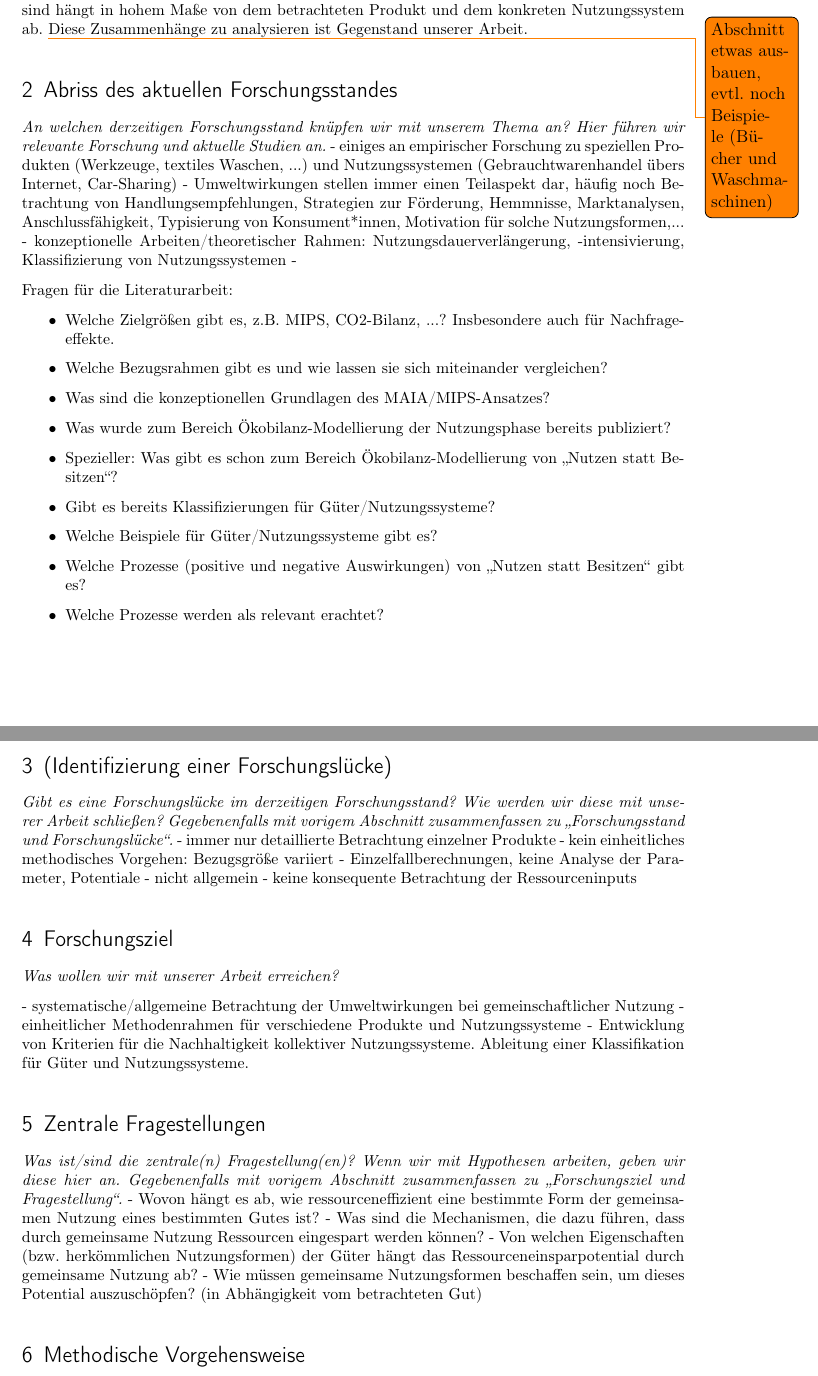
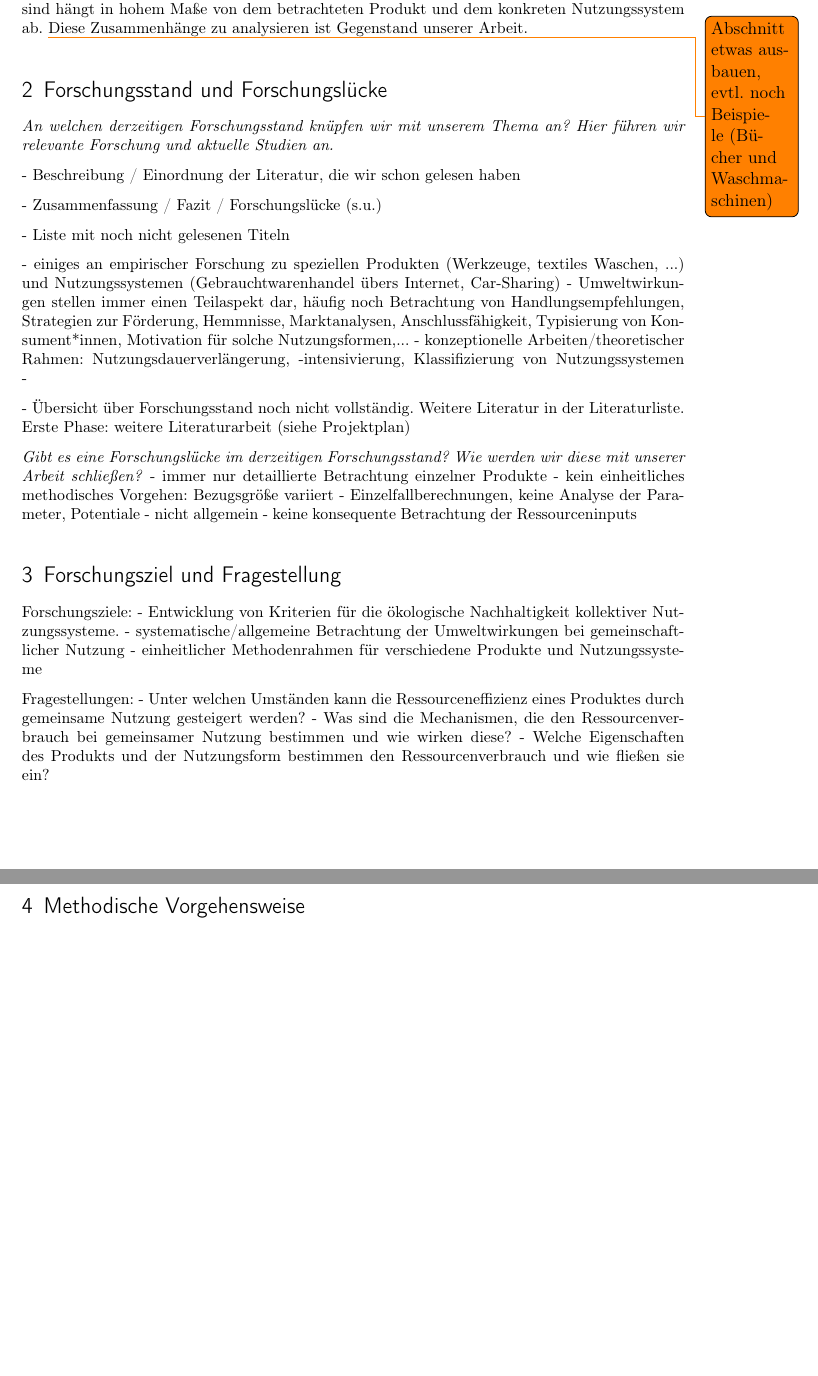
Before and after one commit to tigerente/Master_Arbeit, a LaTeX document (Exposee/Exposee.tex): two parts of pages 4 and 5 of 7 before the commit and two parts of pages 4 and 5 of 6 after it, joined at a grey line, cut so that both start at the same text, the shorter picture padded with empty space. Compiled offline with pdfLaTeX.

Commit message:
aktualisiert Struktur

```diff
--- a/Exposee/Exposee.tex
+++ b/Exposee/Exposee.tex
@@ -251,34 +251,24 @@ erwarten sind hängt in hohem Maße von dem betrachteten Produkt und dem konkret
 Nutzungssystem ab. \todo{Abschnitt etwas ausbauen, evtl. noch Beispiele (Bücher und Waschmaschinen)} Diese Zusammenhänge zu
 analysieren ist Gegenstand unserer Arbeit.
 
-\section{Abriss des aktuellen Forschungsstandes}
+\section{Forschungsstand und Forschungslücke}
 \was{An welchen derzeitigen Forschungsstand knüpfen wir mit unserem Thema an? Hier führen wir relevante Forschung und aktuelle Studien an.}
+
+- Beschreibung / Einordnung der Literatur, die wir schon gelesen haben
+
+- Zusammenfassung / Fazit / Forschungslücke (s.u.)
+
+- Liste mit noch nicht gelesenen Titeln
+
 - einiges an empirischer Forschung zu speziellen Produkten (Werkzeuge, textiles Waschen, ...) und Nutzungssystemen (Gebrauchtwarenhandel übers Internet, Car-Sharing)
 - Umweltwirkungen stellen immer einen Teilaspekt dar, häufig noch Betrachtung von Handlungsempfehlungen, Strategien zur Förderung, Hemmnisse, Marktanalysen, Anschlussfähigkeit, Typisierung von Konsument*innen, Motivation für solche Nutzungsformen,...
 - konzeptionelle Arbeiten/theoretischer Rahmen: Nutzungsdauerverlängerung, -intensivierung, Klassifizierung von Nutzungssystemen
 -
 
+- Übersicht über Forschungsstand noch nicht vollständig. Weitere Literatur in der Literaturliste. Erste Phase: weitere Literaturarbeit (siehe Projektplan)
 
-Fragen für die Literaturarbeit:
-\begin{itemize}
-	\item Welche Zielgrößen gibt es, z.B. MIPS, CO2-Bilanz, ...? Insbesondere auch für Nachfrageeffekte.
-	\item Welche Bezugsrahmen gibt es und wie lassen sie sich miteinander vergleichen?
-	\item Was sind die konzeptionellen Grundlagen des MAIA/MIPS-Ansatzes?
-
-	\item Was wurde zum Bereich Ökobilanz-Modellierung der Nutzungsphase bereits publiziert?
-	\item Spezieller: Was gibt es schon zum Bereich Ökobilanz-Modellierung von \enquote{Nutzen statt Besitzen}?
-
-	\item Gibt es bereits Klassifizierungen für Güter/Nutzungssysteme?
-	\item Welche Beispiele für Güter/Nutzungssysteme gibt es?
-
-	\item Welche Prozesse (positive und negative Auswirkungen) von \enquote{Nutzen statt Besitzen} gibt es?
-	\item Welche Prozesse werden als relevant erachtet?
-\end{itemize}
-
-\section{(Identifizierung einer Forschungslücke)}
  \was{Gibt es eine Forschungslücke im derzeitigen Forschungsstand? Wie werden wir
- diese mit unserer Arbeit schließen?
- Gegebenenfalls mit vorigem Abschnitt zusammenfassen zu \enquote{Forschungsstand und Forschungslücke}.}
+ diese mit unserer Arbeit schließen?}
  - immer nur detaillierte Betrachtung einzelner Produkte
  - kein einheitliches methodisches Vorgehen: Bezugsgröße variiert
  - Einzelfallberechnungen, keine Analyse der Parameter, Potentiale
@@ -286,22 +276,17 @@ Fragen für die Literaturarbeit:
  - keine konsequente Betrachtung der Ressourceninputs
 
 
-\section{Forschungsziel}
-\was{Was wollen wir mit unserer Arbeit erreichen?}
+\section{Forschungsziel und Fragestellung}
 
+Forschungsziele:
+- Entwicklung von Kriterien für die ökologische Nachhaltigkeit kollektiver Nutzungssysteme.
 - systematische/allgemeine Betrachtung der Umweltwirkungen bei gemeinschaftlicher Nutzung
 - einheitlicher Methodenrahmen für verschiedene Produkte und Nutzungssysteme
-- Entwicklung von Kriterien für die Nachhaltigkeit kollektiver Nutzungssysteme. Ableitung einer Klassifikation für Güter und Nutzungssysteme.
 
-\section{Zentrale Fragestellungen}
-\was{Was ist/sind die zentrale(n) Fragestellung(en)? Wenn wir mit Hypothesen
-arbeiten, geben wir diese hier an.
-Gegebenenfalls mit vorigem Abschnitt zusammenfassen zu "`Forschungsziel
-und Fragestellung"'.}
-- Wovon hängt es ab, wie ressourceneffizient eine bestimmte Form der gemeinsamen Nutzung eines bestimmten Gutes ist?
-	- Was sind die Mechanismen, die dazu führen, dass durch gemeinsame Nutzung Ressourcen eingespart werden können?
-	- Von welchen Eigenschaften (bzw. herkömmlichen Nutzungsformen) der Güter hängt das Ressourceneinsparpotential durch gemeinsame Nutzung ab?
-	- Wie müssen gemeinsame Nutzungsformen beschaffen sein, um dieses Potential auszuschöpfen? (in Abhängigkeit vom betrachteten Gut)
+Fragestellungen:
+- Unter welchen Umständen kann die Ressourceneffizienz eines Produktes durch gemeinsame Nutzung gesteigert werden?
+	- Was sind die Mechanismen, die den Ressourcenverbrauch bei gemeinsamer Nutzung bestimmen und wie wirken diese?
+	- Welche Eigenschaften des Produkts und der Nutzungsform bestimmen den Ressourcenverbrauch und wie fließen sie ein?
 
 \section{Methodische Vorgehensweise}
 \was{Welche Methoden werden wir verwenden? Wie gehen wir methodisch vor?}
```
Also changed, not shown: Exposee/Notizen.txt (added, +4 -0 lines), Exposee/Exposee.tex (47 more changed lines).
